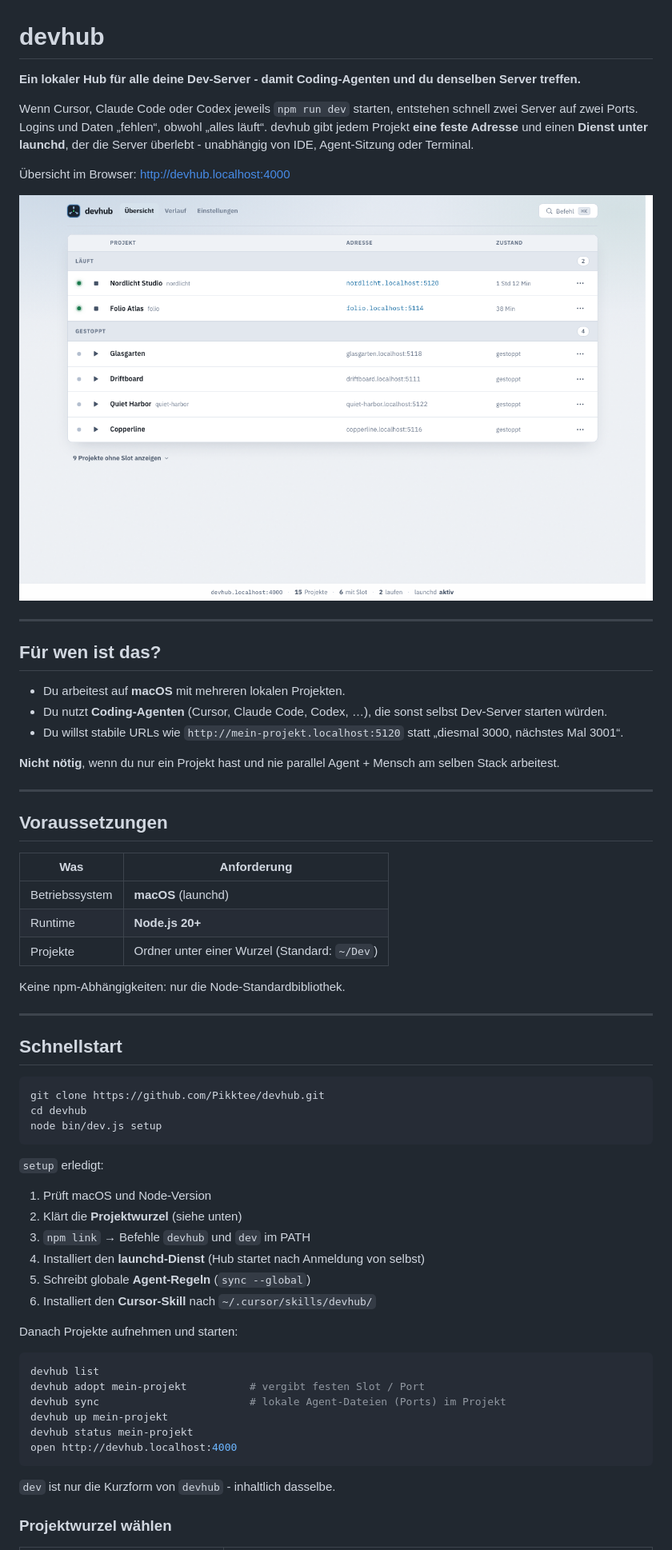
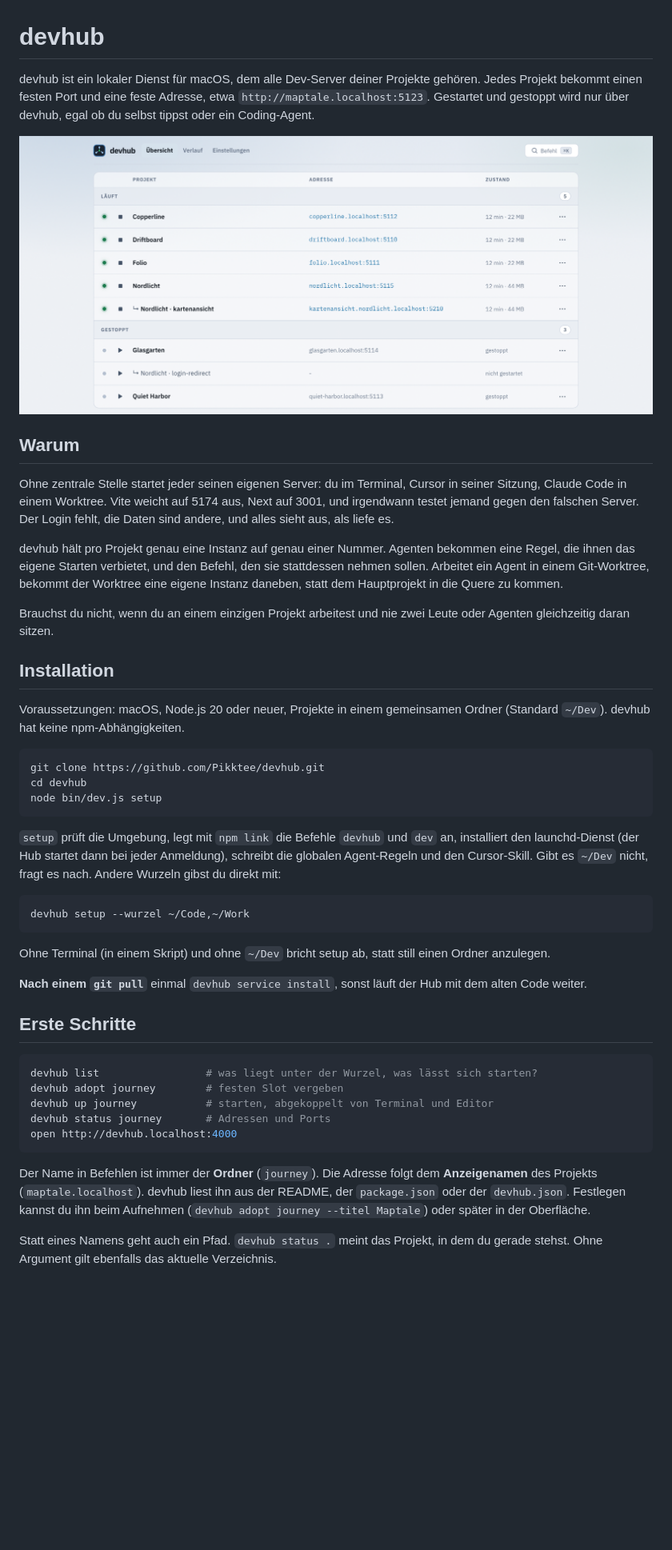
Before and after one commit to Pikktee/devhub, a Markdown page: README.md, the part around one of its changes. Shown at 80% size. GitHub-like rendering; pictures changed too: docs/uebersicht.png; blank space fills up the shorter version.

````diff
--- a/README.md
+++ b/README.md
@@ -1,44 +1,31 @@
 # devhub
 
-**Ein lokaler Hub für alle deine Dev-Server - damit Coding-Agenten und du denselben Server treffen.**
+devhub ist ein lokaler Dienst für macOS, dem alle Dev-Server deiner Projekte
+gehören. Jedes Projekt bekommt einen festen Port und eine feste Adresse, etwa
+`http://maptale.localhost:5123`. Gestartet und gestoppt wird nur über devhub,
+egal ob du selbst tippst oder ein Coding-Agent.
 
-Wenn Cursor, Claude Code oder Codex jeweils `npm run dev` starten, entstehen schnell
-zwei Server auf zwei Ports. Logins und Daten „fehlen“, obwohl „alles läuft“.
-devhub gibt jedem Projekt **eine feste Adresse** und einen **Dienst unter launchd**,
-der die Server überlebt - unabhängig von IDE, Agent-Sitzung oder Terminal.
+![Übersicht: laufende und gestoppte Projekte, darunter eingerückt zwei Git-Worktrees von Nordlicht](docs/uebersicht.png)
 
-Übersicht im Browser: [http://devhub.localhost:4000](http://devhub.localhost:4000)
+## Warum
 
-![devhub-Übersicht: laufende und gestoppte Projekte mit festen localhost-Adressen](docs/uebersicht.png)
+Ohne zentrale Stelle startet jeder seinen eigenen Server: du im Terminal, Cursor
+in seiner Sitzung, Claude Code in einem Worktree. Vite weicht auf 5174 aus, Next
+auf 3001, und irgendwann testet jemand gegen den falschen Server. Der Login fehlt,
+die Daten sind andere, und alles sieht aus, als liefe es.
 
----
+devhub hält pro Projekt genau eine Instanz auf genau einer Nummer. Agenten bekommen
+eine Regel, die ihnen das eigene Starten verbietet, und den Befehl, den sie
+stattdessen nehmen sollen. Arbeitet ein Agent in einem Git-Worktree, bekommt der
+Worktree eine eigene Instanz daneben, statt dem Hauptprojekt in die Quere zu kommen.
 
-## Für wen ist das?
+Brauchst du nicht, wenn du an einem einzigen Projekt arbeitest und nie zwei Leute
+oder Agenten gleichzeitig daran sitzen.
 
-- Du arbeitest auf **macOS** mit mehreren lokalen Projekten.
-- Du nutzt **Coding-Agenten** (Cursor, Claude Code, Codex, …), die sonst selbst
-  Dev-Server starten würden.
-- Du willst stabile URLs wie `http://mein-projekt.localhost:5120` statt
-  „diesmal 3000, nächstes Mal 3001“.
+## Installation
 
-**Nicht nötig**, wenn du nur ein Projekt hast und nie parallel Agent + Mensch
-am selben Stack arbeitest.
-
----
-
-## Voraussetzungen
-
-| Was | Anforderung |
-| --- | --- |
-| Betriebssystem | **macOS** (launchd) |
-| Runtime | **Node.js 20+** |
-| Projekte | Ordner unter einer Wurzel (Standard: `~/Dev`) |
-
-Keine npm-Abhängigkeiten: nur die Node-Standardbibliothek.
-
----
-
-## Schnellstart
+Voraussetzungen: macOS, Node.js 20 oder neuer, Projekte in einem gemeinsamen
+Ordner (Standard `~/Dev`). devhub hat keine npm-Abhängigkeiten.
 
 ```bash
 git clone https://github.com/Pikktee/devhub.git
@@ -46,27 +33,36 @@ cd devhub
 node bin/dev.js setup
 ```
 
-`setup` erledigt:
-
-1. Prüft macOS und Node-Version
-2. Klärt die **Projektwurzel** (siehe unten)
-3. `npm link` → Befehle `devhub` und `dev` im PATH
-4. Installiert den **launchd-Dienst** (Hub startet nach Anmeldung von selbst)
-5. Schreibt globale **Agent-Regeln** (`sync --global`)
-6. Installiert den **Cursor-Skill** nach `~/.cursor/skills/devhub/`
-
-Danach Projekte aufnehmen und starten:
+`setup` prüft die Umgebung, legt mit `npm link` die Befehle `devhub` und `dev`
+an, installiert den launchd-Dienst (der Hub startet dann bei jeder Anmeldung),
+schreibt die globalen Agent-Regeln und den Cursor-Skill. Gibt es `~/Dev` nicht,
+fragt es nach. Andere Wurzeln gibst du direkt mit:
 
 ```bash
-devhub list
-devhub adopt mein-projekt          # vergibt festen Slot / Port
-devhub sync                        # lokale Agent-Dateien (Ports) im Projekt
-devhub up mein-projekt
-devhub status mein-projekt
+devhub setup --wurzel ~/Code,~/Work
+```
+
+Ohne Terminal (in einem Skript) und ohne `~/Dev` bricht setup ab, statt still
+einen Ordner anzulegen.
+
+**Nach einem `git pull`** einmal `devhub service install`, sonst läuft der Hub
+mit dem alten Code weiter.
+
+## Erste Schritte
+
+```bash
+devhub list                 # was liegt unter der Wurzel, was lässt sich starten?
+devhub adopt journey        # festen Slot vergeben
+devhub up journey           # starten, abgekoppelt von Terminal und Editor
+devhub status journey       # Adressen und Ports
 open http://devhub.localhost:4000
 ```
 
-`dev` ist nur die Kurzform von `devhub` - inhaltlich dasselbe.
+Der Name in Befehlen ist immer der **Ordner** (`journey`). Die Adresse folgt dem
+**Anzeigenamen** des Projekts (`maptale.localhost`). devhub liest ihn aus der
+README, der `package.json` oder der `devhub.json`. Festlegen kannst du ihn beim
+Aufnehmen (`devhub adopt journey --titel Maptale`) oder später in der Oberfläche.
 
-### Projektwurzel wählen
+Statt eines Namens geht auch ein Pfad. `devhub status .` meint das Projekt,
+in dem du gerade stehst. Ohne Argument gilt ebenfalls das aktuelle Verzeichnis.
 
````
Also changed, not shown: other parts of README.md (+244 -365 lines), docs/detail.png (added), 4 other files.
